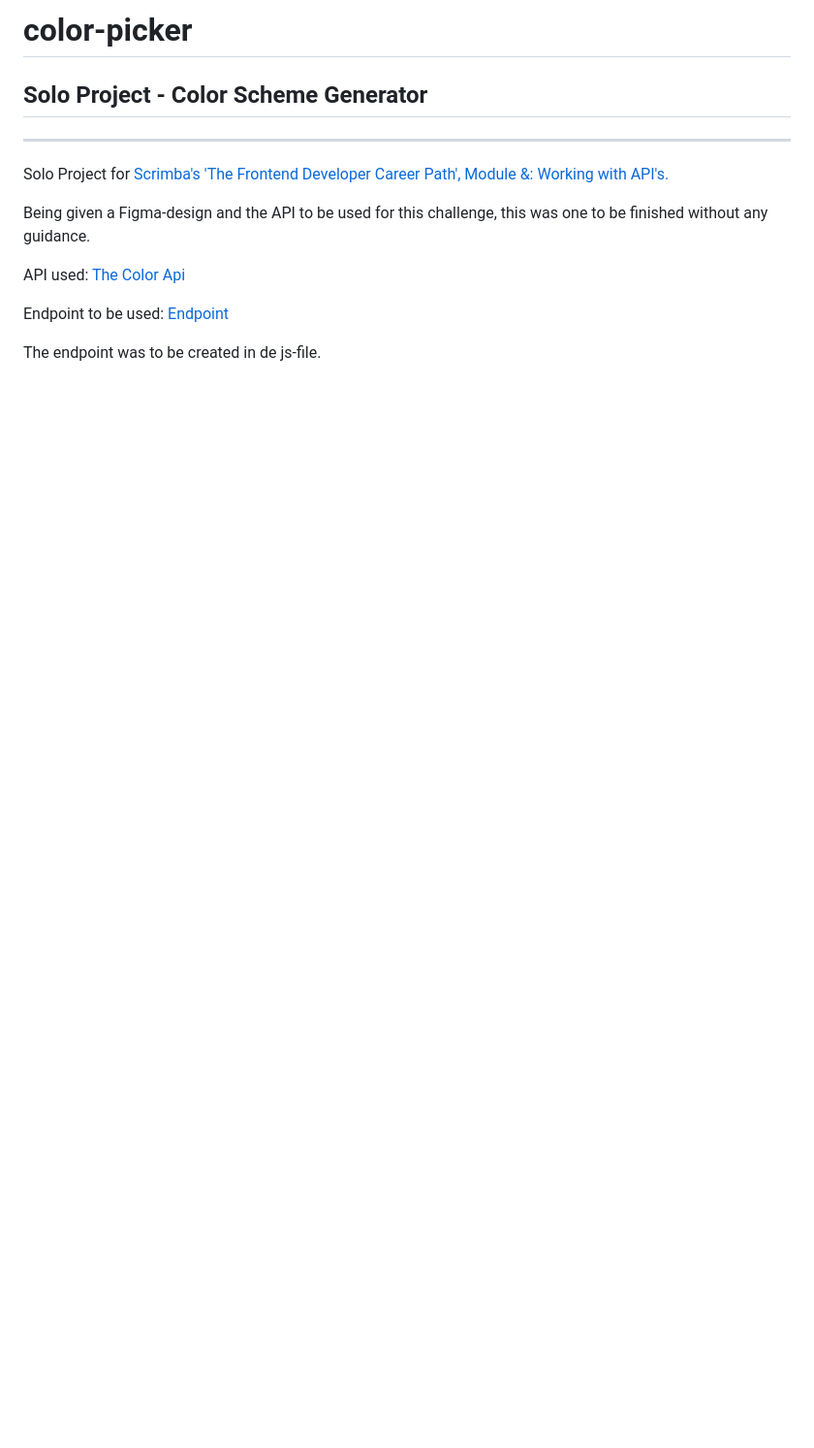
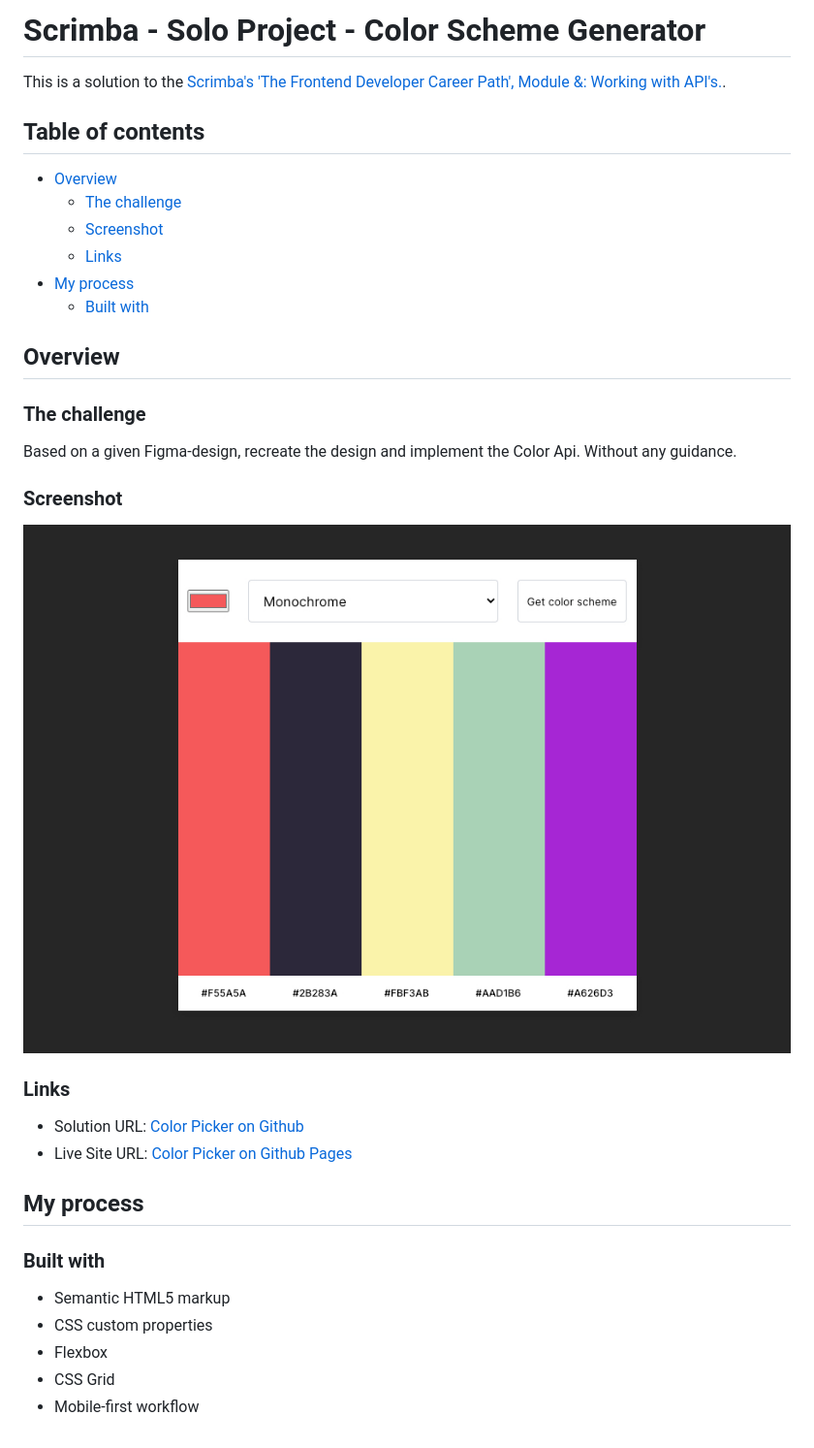
Before and after one commit to graficdoctor/color-picker, a Markdown page: README.md, the part around the change. Shown: that part at 97% size. GitHub-like rendering; pictures changed too: screenshot.jpg (added); blank space fills up the shorter version.

```diff
--- a/README.md
+++ b/README.md
@@ -1,12 +1,37 @@
-# color-picker
-## Solo Project - Color Scheme Generator
----
-Solo Project for [Scrimba's 'The Frontend Developer Career Path', Module &: Working with API's.](https://scrimba.com/)
+# Scrimba - Solo Project - Color Scheme Generator
 
-Being given a Figma-design and the API to be used for this challenge, this was one to be finished without any guidance.
+This is a solution to the [Scrimba's 'The Frontend Developer Career Path', Module &: Working with API's.](https://scrimba.com/).
 
-API used: [The Color Api](https://www.thecolorapi.com/)
+## Table of contents
 
-Endpoint to be used: [Endpoint](https://www.thecolorapi.com/docs#schemes-generate-scheme-get)
+- [Overview](#overview)
+  - [The challenge](#the-challenge)
+  - [Screenshot](#screenshot)
+  - [Links](#links)
+- [My process](#my-process)
+  - [Built with](#built-with)
 
-The endpoint was to be created in de js-file.
+## Overview
+
+### The challenge
+
+Based on a given Figma-design, recreate the design and implement the Color Api. Without any guidance.
+
+### Screenshot
+
+![](screenshot.jpg)
+
+### Links
+
+- Solution URL: [Color Picker on Github](https://github.com/graficdoctor/color-picker)
+- Live Site URL: [Color Picker on Github Pages](https://graficdoctor.github.io/color-picker/)
+
+## My process
+
+### Built with
+
+- Semantic HTML5 markup
+- CSS custom properties
+- Flexbox
+- CSS Grid
+- Mobile-first workflow
```
